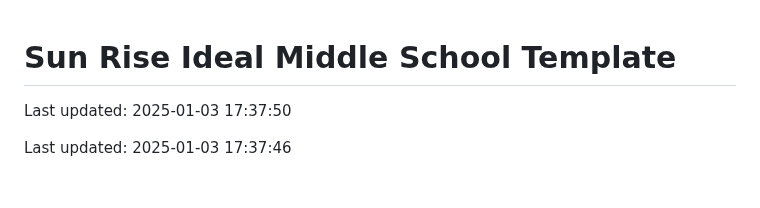
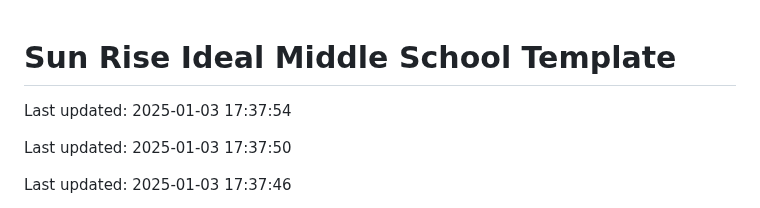
Before and after one commit to Codewithhaider29/Sun-Rise-Ideal-Middle-School, a Markdown page: README.md, the part around the change. Rendered like a GitHub page; blank space fills up the shorter version.

Commit message:
Updated README on 2025-01-03

```diff
--- a/README.md
+++ b/README.md
@@ -1,4 +1,6 @@
 # Sun Rise Ideal Middle School Template
+
+Last updated: 2025-01-03 17:37:54
 
 Last updated: 2025-01-03 17:37:50
 
```
